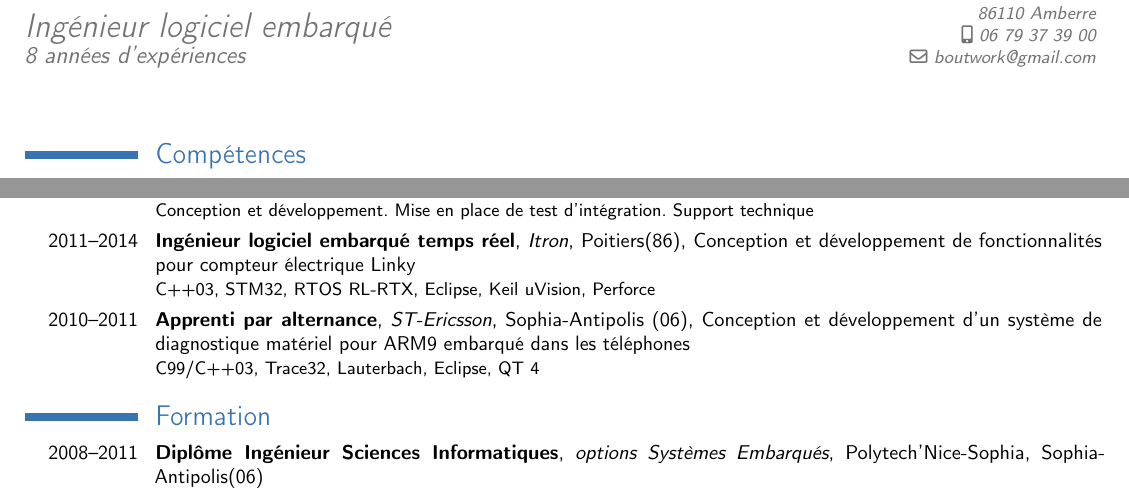
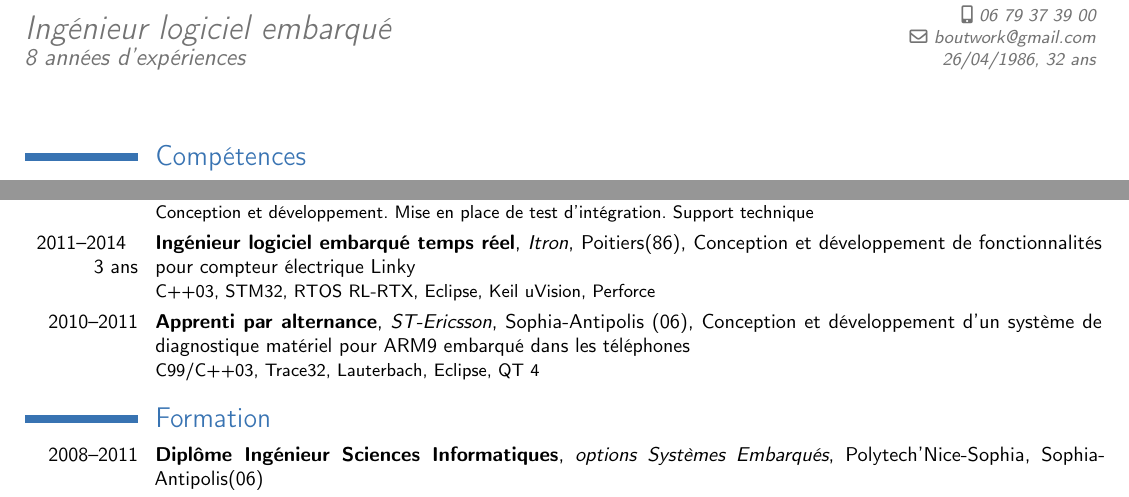
Before and after one commit to nboutin/cv, a LaTeX CV (nicolas_boutin_cv.tex): two parts of the page, joined at a grey line, cut at the place of the change. Compiled offline with pdfLaTeX.

Commit message:
add birthday and age

```diff
--- a/nicolas_boutin_cv.tex
+++ b/nicolas_boutin_cv.tex
@@ -22,7 +21,7 @@
 %\social[linkedin]{pierre.durand}
 %\social[twitter]{pierre.durand}
 %\social[github]{pierre.durand}
-%\extrainfo{8 années d'expériences}
+\extrainfo{26/04/1986, 32 ans}
 %\quote{Ingénieur logiciel embarqué}
 %\photo[64pt][0.4pt]{maphoto} % hauteur, épaisseur cadre, pathname (sans extension)
 
@@ -65,14 +64,14 @@
 
 %Mai. 2014 Responsable logiciel embarqué du projet Linky G1 Triphasé, Itron, Poitiers (86).
 %Sept. 2015 Pilotage développement logiciel et management d’équipe, 3 ingénieurs. Report d’activité et avancement au chef de projet. Conception et développement. Mise en place de test d’intégration. Support technique.
-\cventry{2015--2015\\9 mois}{Responsable logiciel embarqué du projet Linky G1 Triphasé}{Itron}{Poitiers(86)}
+\cventry{2015--2015\newline 9 mois}{Responsable logiciel embarqué du projet Linky G1 Triphasé}{Itron}{Poitiers(86)}
 	{Pilotage développement logiciel et management d’équipe, 3 ingénieurs. Report d’activité et avancement au chef de projet}
 	{Conception et développement. Mise en place de test d’intégration. Support technique}
 
 %Oct. 2011 Ingénieur logiciel embarqué temps réel sur compteur électrique, Itron, Poitiers (86).
 %Juin 2014 Conception et développement de fonctionnalités spécifiques du domaine.
 %C++03, STM32, RTOS RL-RTX, Eclipse, Keil uVision, Perforce
-\cventry{2011--2014}{Ingénieur logiciel embarqué temps réel}{Itron}{Poitiers(86)}{Conception et développement de fonctionnalités pour compteur électrique Linky}
+\cventry{2011--2014\newline 3 ans}{Ingénieur logiciel embarqué temps réel}{Itron}{Poitiers(86)}{Conception et développement de fonctionnalités pour compteur électrique Linky}
 	{C++03, STM32, RTOS RL-RTX, Eclipse, Keil uVision, Perforce}
 
 %Sept. 2010 Apprenti par alternance, ST-Ericsson, Sophia-Antipolis (06).
```
Also changed, not shown: nicolas_boutin_cv.pdf, nicolas_boutin_cv.tex (7 more changed lines).
